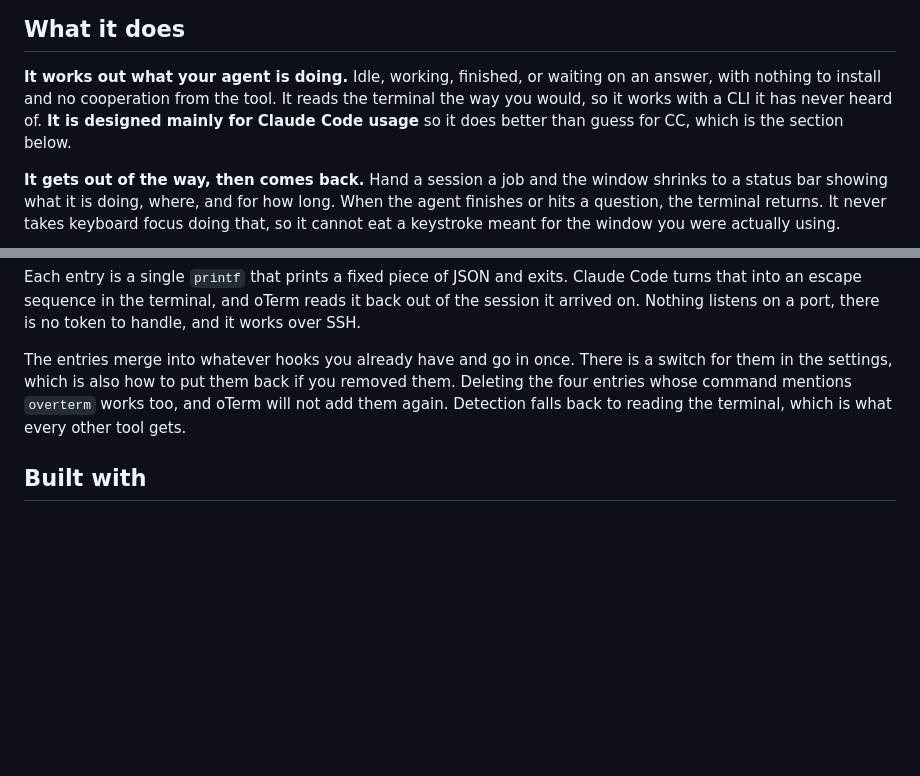
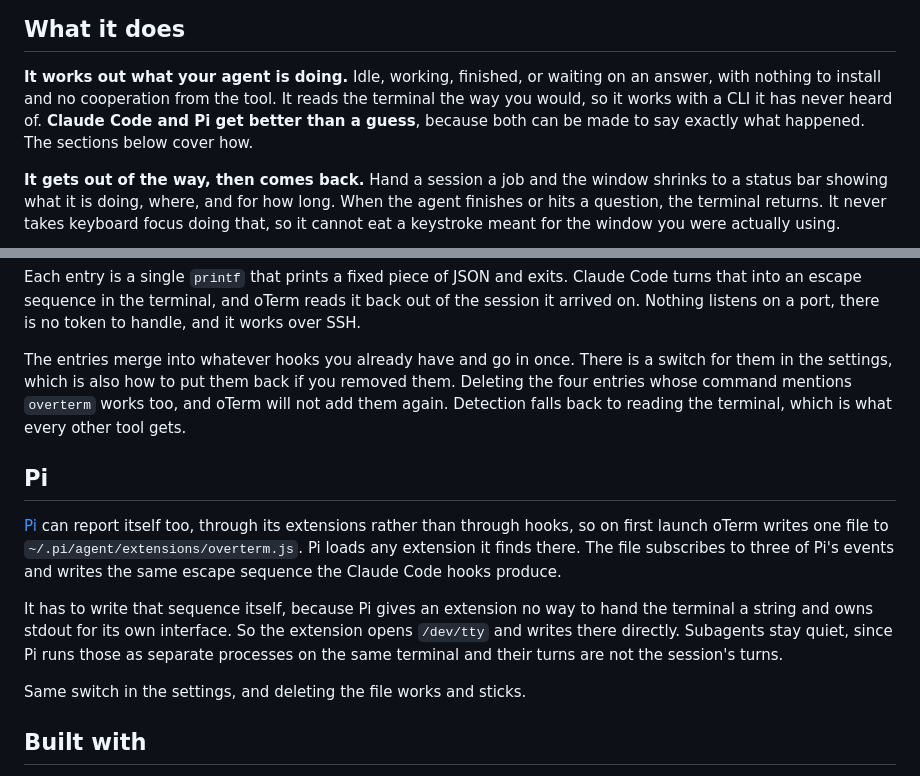
Before and after one commit to egeyesss/overterm, a Markdown page: README.md, 2 parts joined by grey strips. Drawn GitHub-style; blank space fills up the shorter version.

```diff
--- a/README.md
+++ b/README.md
@@ -82,8 +82,9 @@ xattr -dr com.apple.quarantine /Applications/oTerm.app
 **It works out what your agent is doing.** Idle, working, finished, or
 waiting on an answer, with nothing to install and no cooperation from the
 tool. It reads the terminal the way you would, so it works with a CLI it
-has never heard of. **It is designed mainly for Claude Code usage** so it does
-better than guess for CC, which is the section below.
+has never heard of. **Claude Code and Pi get better than a guess**, because
+both can be made to say exactly what happened. The sections below cover
+how.
 
 **It gets out of the way, then comes back.** Hand a session a job and the
 window shrinks to a status bar showing what it is doing, where, and for
@@ -141,6 +142,22 @@ back if you removed them. Deleting the four entries whose command mentions
 `overterm` works too, and oTerm will not add them again. Detection falls
 back to reading the terminal, which is what every other tool gets.
 
+## Pi
+
+[Pi](https://pi.dev) can report itself too, through its extensions rather
+than through hooks, so on first launch oTerm writes one file to
+`~/.pi/agent/extensions/overterm.js`. Pi loads any extension it finds
+there. The file subscribes to three of Pi's events and writes the same
+escape sequence the Claude Code hooks produce.
+
+It has to write that sequence itself, because Pi gives an extension no way
+to hand the terminal a string and owns stdout for its own interface. So
+the extension opens `/dev/tty` and writes there directly. Subagents stay
+quiet, since Pi runs those as separate processes on the same terminal and
+their turns are not the session's turns.
+
+Same switch in the settings, and deleting the file works and sticks.
+
 ## Built with
 
 - **Tauri v2** for the app shell, because an always-on-top terminal has no
```
Also changed, not shown: CONTRIBUTING.md (+11 -6 lines).
